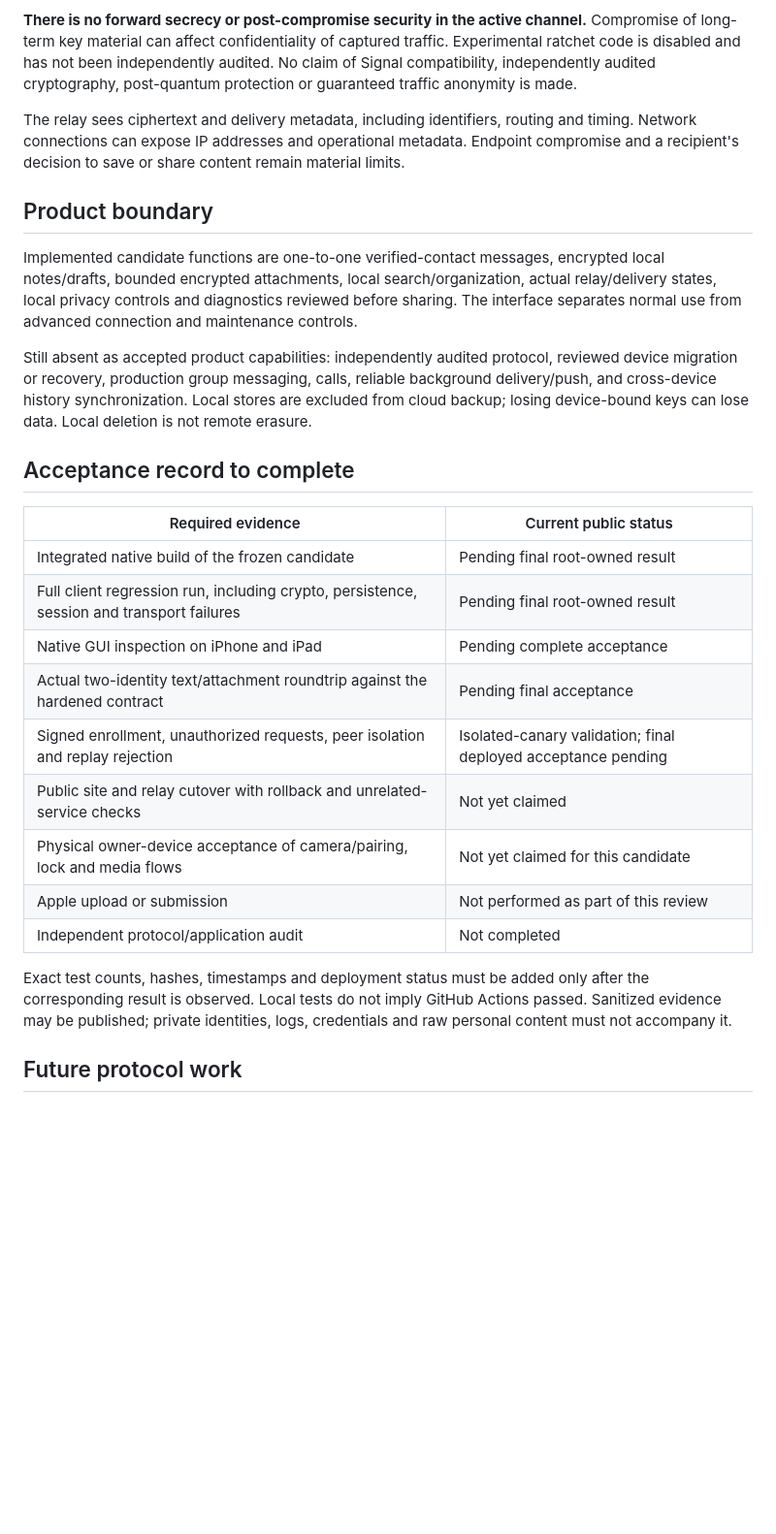
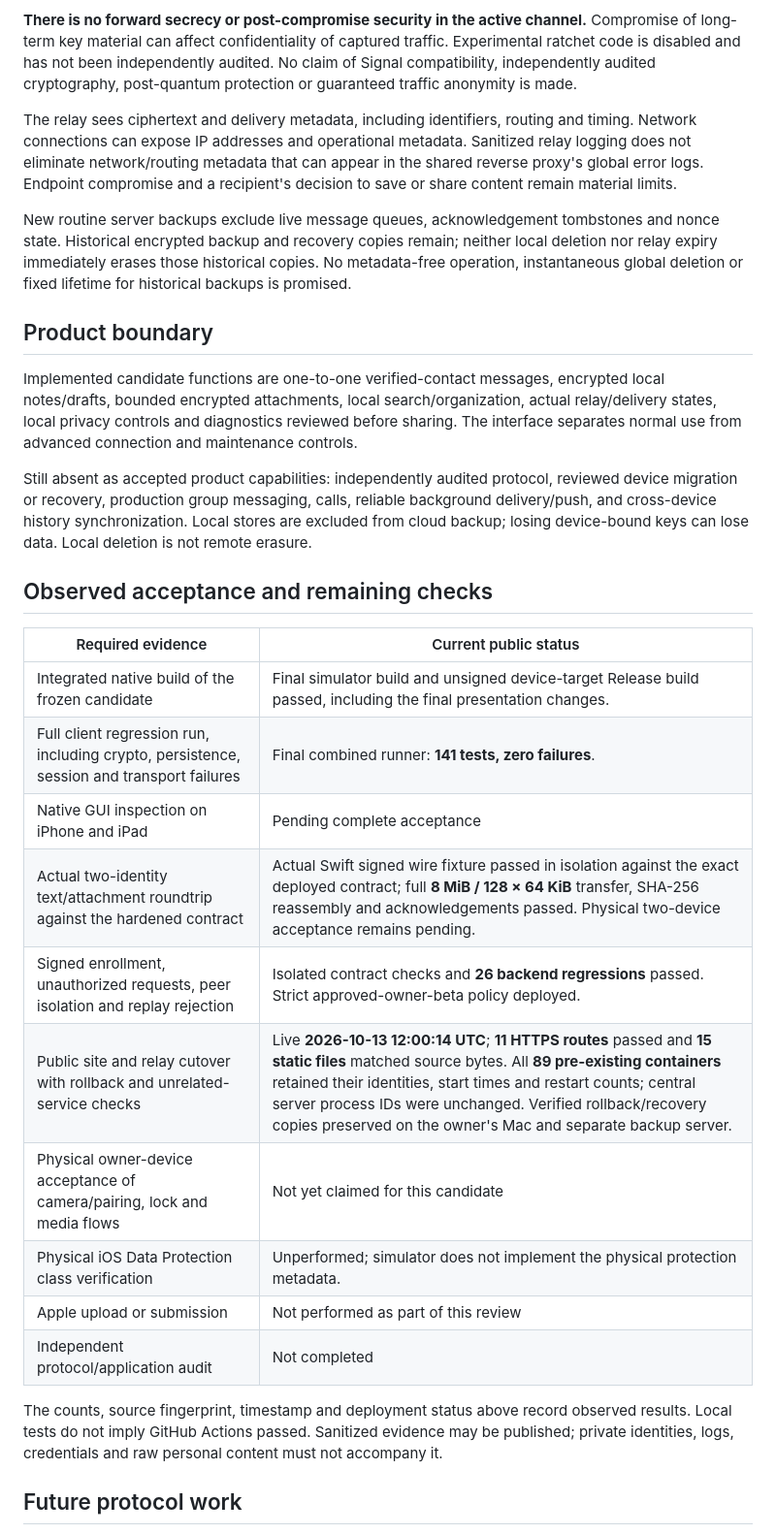
Before and after one commit to bigbadboy1010/SecureChat, a Markdown page: Docs/PRIVATEROOM-REVIEW-2026-10-13.md, the part around one of its changes. Shown at 97% size. Drawn GitHub-style; blank space fills up the shorter version.

```diff
--- a/Docs/PRIVATEROOM-REVIEW-2026-10-13.md
+++ b/Docs/PRIVATEROOM-REVIEW-2026-10-13.md
@@ -28,7 +28,9 @@ The active protocol is version 2: static X25519 agreement, HKDF-SHA256, AES-GCM
 
 **There is no forward secrecy or post-compromise security in the active channel.** Compromise of long-term key material can affect confidentiality of captured traffic. Experimental ratchet code is disabled and has not been independently audited. No claim of Signal compatibility, independently audited cryptography, post-quantum protection or guaranteed traffic anonymity is made.
 
-The relay sees ciphertext and delivery metadata, including identifiers, routing and timing. Network connections can expose IP addresses and operational metadata. Endpoint compromise and a recipient's decision to save or share content remain material limits.
+The relay sees ciphertext and delivery metadata, including identifiers, routing and timing. Network connections can expose IP addresses and operational metadata. Sanitized relay logging does not eliminate network/routing metadata that can appear in the shared reverse proxy's global error logs. Endpoint compromise and a recipient's decision to save or share content remain material limits.
+
+New routine server backups exclude live message queues, acknowledgement tombstones and nonce state. Historical encrypted backup and recovery copies remain; neither local deletion nor relay expiry immediately erases those historical copies. No metadata-free operation, instantaneous global deletion or fixed lifetime for historical backups is promised.
 
 ## Product boundary
 
@@ -36,21 +38,22 @@ Implemented candidate functions are one-to-one verified-contact messages, encryp
 
 Still absent as accepted product capabilities: independently audited protocol, reviewed device migration or recovery, production group messaging, calls, reliable background delivery/push, and cross-device history synchronization. Local stores are excluded from cloud backup; losing device-bound keys can lose data. Local deletion is not remote erasure.
 
-## Acceptance record to complete
+## Observed acceptance and remaining checks
 
 | Required evidence | Current public status |
 |---|---|
-| Integrated native build of the frozen candidate | Pending final root-owned result |
-| Full client regression run, including crypto, persistence, session and transport failures | Pending final root-owned result |
+| Integrated native build of the frozen candidate | Final simulator build and unsigned device-target Release build passed, including the final presentation changes. |
+| Full client regression run, including crypto, persistence, session and transport failures | Final combined runner: **141 tests, zero failures**. |
 | Native GUI inspection on iPhone and iPad | Pending complete acceptance |
-| Actual two-identity text/attachment roundtrip against the hardened contract | Pending final acceptance |
-| Signed enrollment, unauthorized requests, peer isolation and replay rejection | Isolated-canary validation; final deployed acceptance pending |
-| Public site and relay cutover with rollback and unrelated-service checks | Not yet claimed |
+| Actual two-identity text/attachment roundtrip against the hardened contract | Actual Swift signed wire fixture passed in isolation against the exact deployed contract; full **8 MiB / 128 × 64 KiB** transfer, SHA-256 reassembly and acknowledgements passed. Physical two-device acceptance remains pending. |
+| Signed enrollment, unauthorized requests, peer isolation and replay rejection | Isolated contract checks and **26 backend regressions** passed. Strict approved-owner-beta policy deployed. |
+| Public site and relay cutover with rollback and unrelated-service checks | Live **2026-10-13 12:00:14 UTC**; **11 HTTPS routes** passed and **15 static files** matched source bytes. All **89 pre-existing containers** retained their identities, start times and restart counts; central server process IDs were unchanged. Verified rollback/recovery copies preserved on the owner's Mac and separate backup server. |
 | Physical owner-device acceptance of camera/pairing, lock and media flows | Not yet claimed for this candidate |
+| Physical iOS Data Protection class verification | Unperformed; simulator does not implement the physical protection metadata. |
 | Apple upload or submission | Not performed as part of this review |
 | Independent protocol/application audit | Not completed |
 
-Exact test counts, hashes, timestamps and deployment status must be added only after the corresponding result is observed. Local tests do not imply GitHub Actions passed. Sanitized evidence may be published; private identities, logs, credentials and raw personal content must not accompany it.
+The counts, source fingerprint, timestamp and deployment status above record observed results. Local tests do not imply GitHub Actions passed. Sanitized evidence may be published; private identities, logs, credentials and raw personal content must not accompany it.
 
 ## Future protocol work
 
```
Also changed, not shown: other parts of Docs/PRIVATEROOM-REVIEW-2026-10-13.md (+12 -8 lines), Docs/CURRENT-ENDPOINTS.md (+13 -13 lines), README.md (+3 -3 lines).
